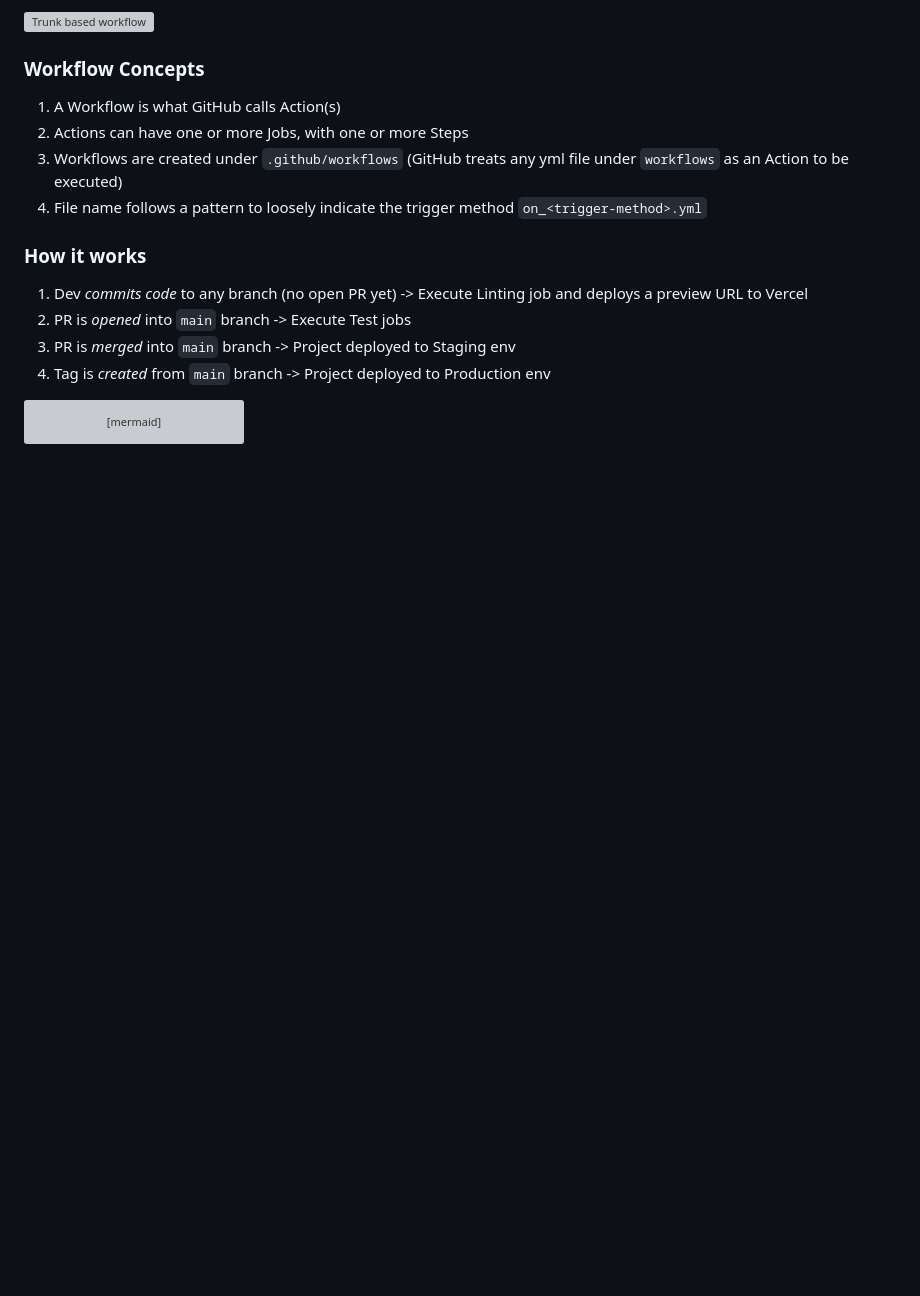
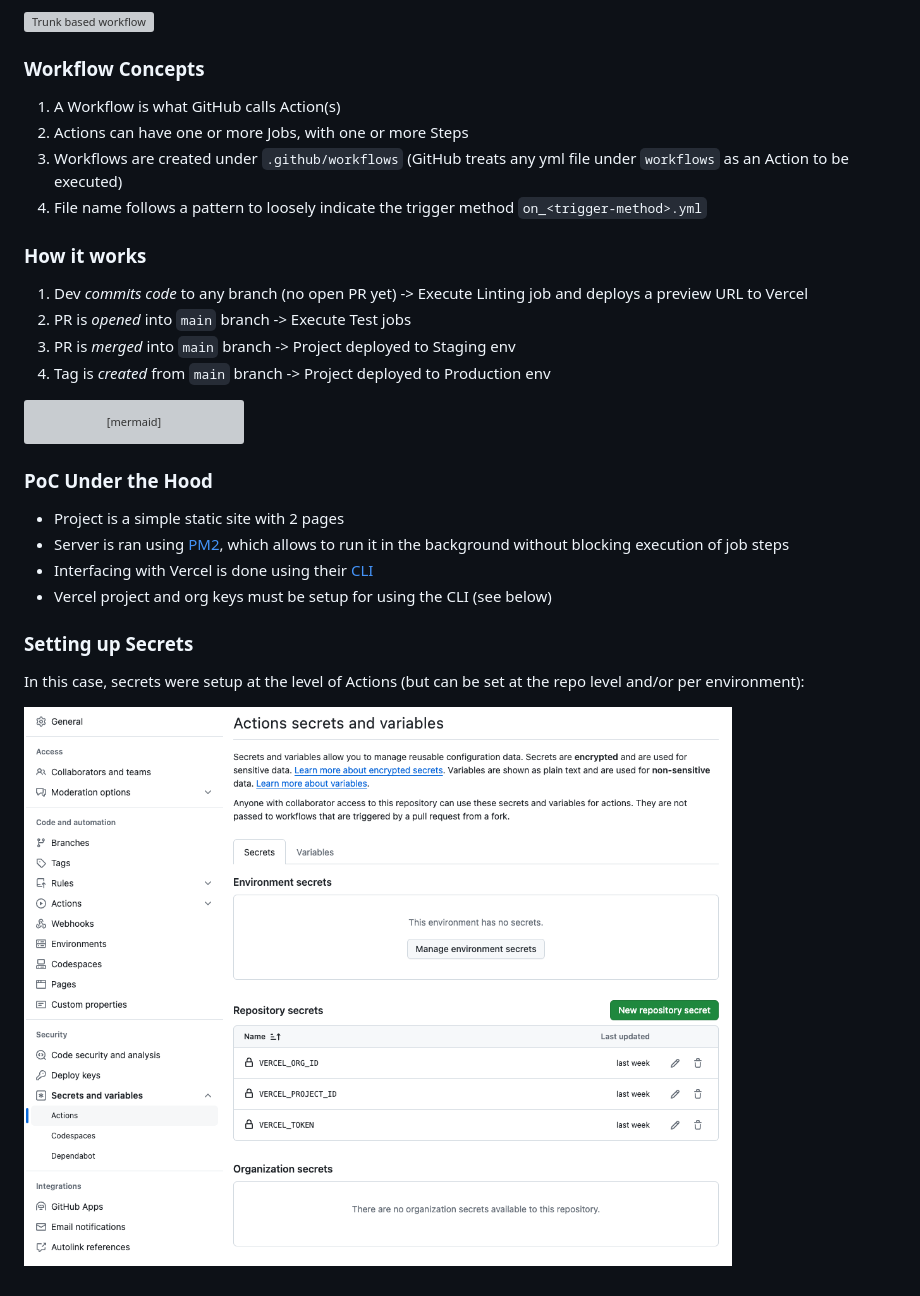
Before and after one commit to mstrlaw/github-actions-vercel, a Markdown page: README.md, the part around the change. Drawn GitHub-style; pictures changed too: static/secrets.png (added); blank space fills up the shorter version; grey boxes are pictures that could not be loaded.

Commit message:
Add more details to Readme

````diff
--- a/README.md
+++ b/README.md
@@ -74,3 +74,16 @@ sequenceDiagram
         Note over V: trunkbased-cicd-workflow.vercel.app
     end
 ```
+
+### PoC Under the Hood
+
+- Project is a simple static site with 2 pages
+- Server is ran using [PM2](https://www.npmjs.com/package/pm2), which allows to run it in the background without blocking execution of job steps
+- Interfacing with Vercel is done using their [CLI](https://vercel.com/docs/cli)
+- Vercel project and org keys must be setup for using the CLI (see below)
+
+### Setting up Secrets
+
+In this case, secrets were setup at the level of Actions (but can be set at the repo level and/or per environment):
+
+![Trunk based workflow](static/secrets.png)
````
